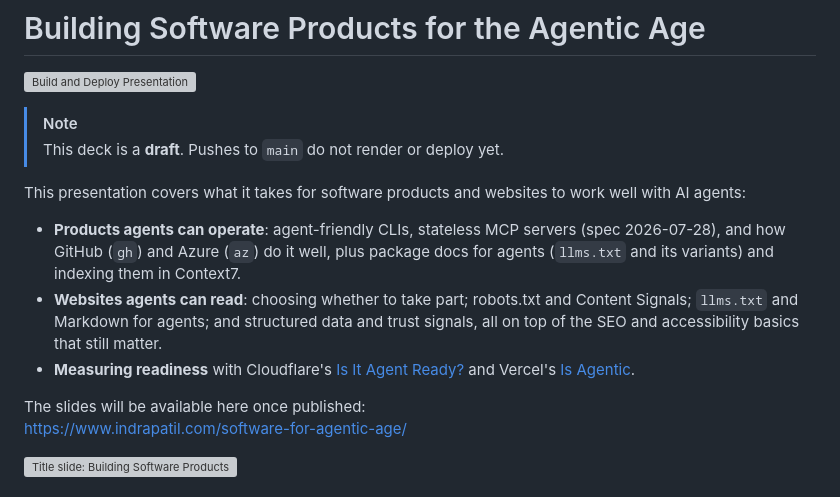
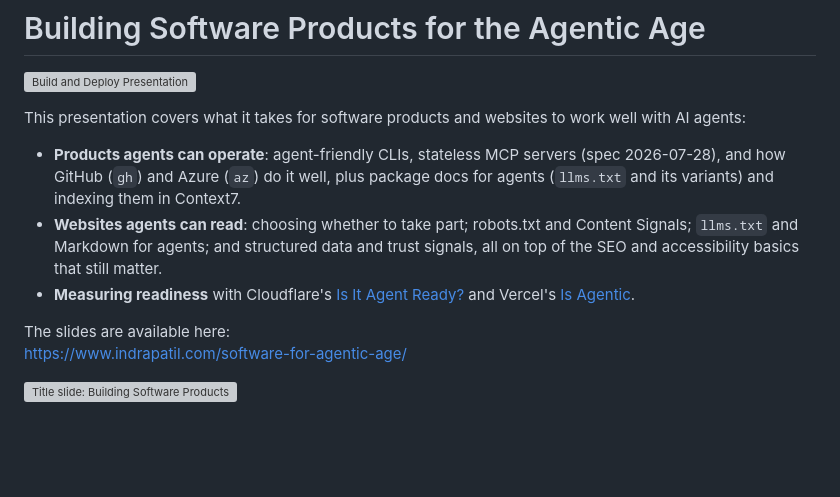
Before and after one commit to IndrajeetPatil/software-for-agentic-age, a Markdown page: README.md, the part around the change. Drawn GitHub-style; blank space fills up the shorter version; grey boxes are pictures that could not be loaded.

Commit message:
docs: drop draft notes now that the deck is published
- README links to the live slides instead of a draft notice
- AGENTS.md describes the push-triggered deploy and lists LICENSE

```diff
--- a/README.md
+++ b/README.md
@@ -1,9 +1,6 @@
 # Building Software Products for the Agentic Age
 
 [![Build and Deploy Presentation](https://github.com/IndrajeetPatil/software-for-agentic-age/actions/workflows/build-presentation.yaml/badge.svg)](https://github.com/IndrajeetPatil/software-for-agentic-age/actions/workflows/build-presentation.yaml)
-
-> [!NOTE]
-> This deck is a **draft**. Pushes to `main` do not render or deploy yet.
 
 This presentation covers what it takes for software products and websites to work well with AI agents:
 
@@ -11,7 +8,7 @@ This presentation covers what it takes for software products and websites to wor
 - **Websites agents can read**: choosing whether to take part; robots.txt and Content Signals; `llms.txt` and Markdown for agents; and structured data and trust signals, all on top of the SEO and accessibility basics that still matter.
 - **Measuring readiness** with Cloudflare's [Is It Agent Ready?](https://isitagentready.com/) and Vercel's [Is Agentic](https://is-agentic.com/).
 
-The slides will be available here once published:<br>
+The slides are available here:<br>
 <https://www.indrapatil.com/software-for-agentic-age/>
 
 <img src="media/social-media-card.webp" alt="Title slide: Building Software Products for the Agentic Age" width="600"/>
```
Also changed, not shown: AGENTS.md (+2 -1 lines).
